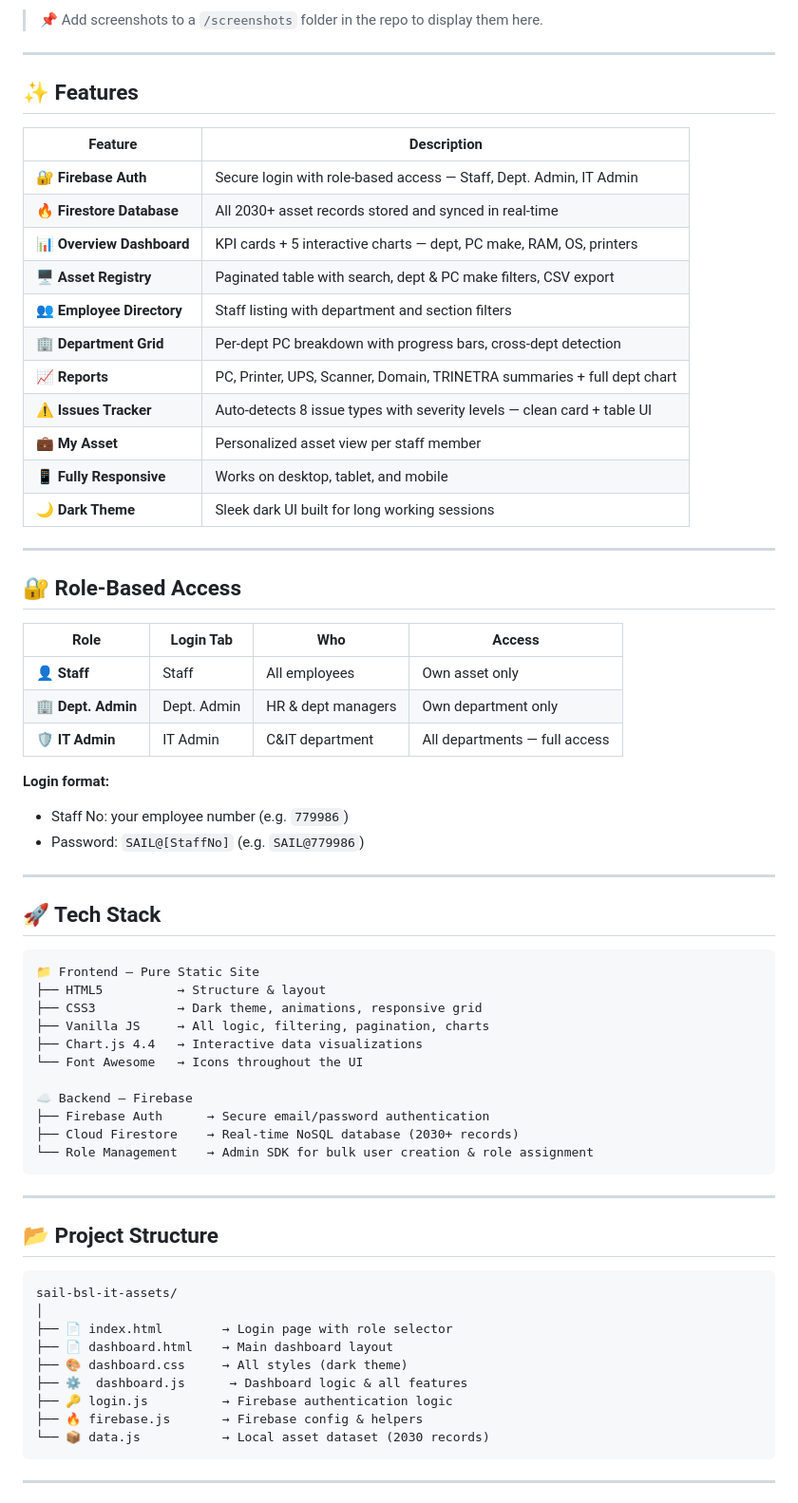
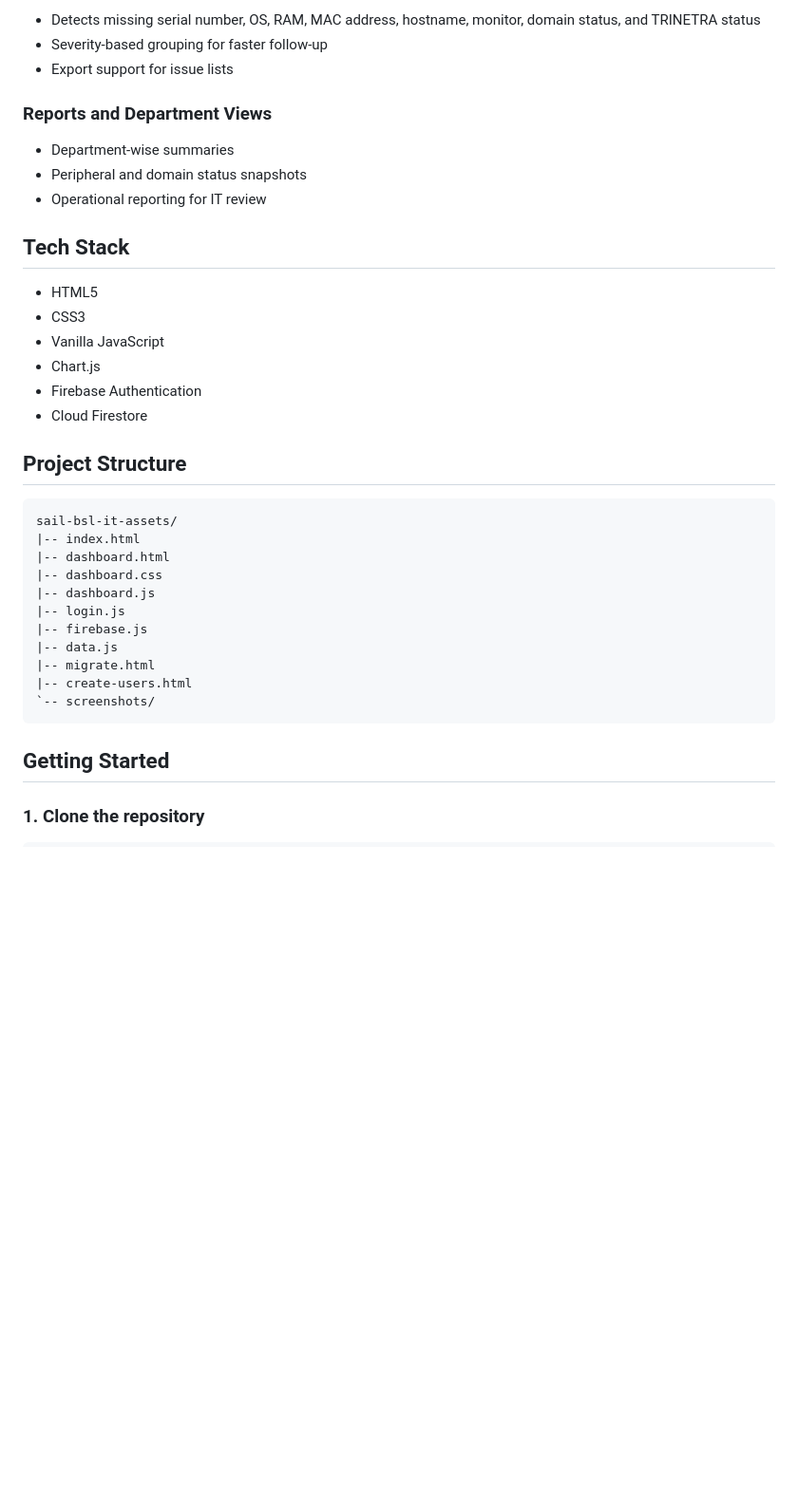
Before and after one commit to Kaushalkumar012/sail-bsl-it-assets, a Markdown page: README.md, the part around one of its changes. Shown at 95% size. Drawn GitHub-style; blank space fills up the shorter version.

````diff
--- a/README.md
+++ b/README.md
@@ -32,71 +53,40 @@
 
-> 📌 Add screenshots to a `/screenshots` folder in the repo to display them here.
+- Detects missing serial number, OS, RAM, MAC address, hostname, monitor, domain status, and TRINETRA status
+- Severity-based grouping for faster follow-up
+- Export support for issue lists
 
----
+### Reports and Department Views
 
-## ✨ Features
+- Department-wise summaries
+- Peripheral and domain status snapshots
+- Operational reporting for IT review
 
-| Feature | Description |
-|---------|-------------|
-| 🔐 **Firebase Auth** | Secure login with role-based access — Staff, Dept. Admin, IT Admin |
-| 🔥 **Firestore Database** | All 2030+ asset records stored and synced in real-time |
-| 📊 **Overview Dashboard** | KPI cards + 5 interactive charts — dept, PC make, RAM, OS, printers |
-| 🖥️ **Asset Registry** | Paginated table with search, dept & PC make filters, CSV export |
-| 👥 **Employee Directory** | Staff listing with department and section filters |
-| 🏢 **Department Grid** | Per-dept PC breakdown with progress bars, cross-dept detection |
-| 📈 **Reports** | PC, Printer, UPS, Scanner, Domain, TRINETRA summaries + full dept chart |
-| ⚠️ **Issues Tracker** | Auto-detects 8 issue types with severity levels — clean card + table UI |
-| 💼 **My Asset** | Personalized asset view per staff member |
-| 📱 **Fully Responsive** | Works on desktop, tablet, and mobile |
-| 🌙 **Dark Theme** | Sleek dark UI built for long working sessions |
+## Tech Stack
 
----
+- HTML5
+- CSS3
+- Vanilla JavaScript
+- Chart.js
+- Firebase Authentication
+- Cloud Firestore
 
-## 🔐 Role-Based Access
+## Project Structure
 
-| Role | Login Tab | Who | Access |
-|------|-----------|-----|--------|
-| 👤 **Staff** | Staff | All employees | Own asset only |
-| 🏢 **Dept. Admin** | Dept. Admin | HR & dept managers | Own department only |
-| 🛡️ **IT Admin** | IT Admin | C&IT department | All departments — full access |
-
-**Login format:**
-- Staff No: your employee number (e.g. `779986`)
-- Password: `SAIL@[StaffNo]` (e.g. `SAIL@779986`)
-
----
-
-## 🚀 Tech Stack
-
-```
-📁 Frontend — Pure Static Site
-├── HTML5          → Structure & layout
-├── CSS3           → Dark theme, animations, responsive grid
-├── Vanilla JS     → All logic, filtering, pagination, charts
-├── Chart.js 4.4   → Interactive data visualizations
-└── Font Awesome   → Icons throughout the UI
-
-☁️ Backend — Firebase
-├── Firebase Auth      → Secure email/password authentication
-├── Cloud Firestore    → Real-time NoSQL database (2030+ records)
-└── Role Management    → Admin SDK for bulk user creation & role assignment
+```text
+sail-bsl-it-assets/
+|-- index.html
+|-- dashboard.html
+|-- dashboard.css
+|-- dashboard.js
+|-- login.js
+|-- firebase.js
+|-- data.js
+|-- migrate.html
+|-- create-users.html
+`-- screenshots/
 ```
 
----
+## Getting Started
 
-## 📂 Project Structure
+### 1. Clone the repository
 
-```
-sail-bsl-it-assets/
-│
-├── 📄 index.html        → Login page with role selector
-├── 📄 dashboard.html    → Main dashboard layout
-├── 🎨 dashboard.css     → All styles (dark theme)
-├── ⚙️  dashboard.js      → Dashboard logic & all features
-├── 🔑 login.js          → Firebase authentication logic
-├── 🔥 firebase.js       → Firebase config & helpers
-└── 📦 data.js           → Local asset dataset (2030 records)
-```
-
----
-
````
Also changed, not shown: other parts of README.md (+62 -123 lines), screenshots/assets.png (added), screenshots/issues.png (added), screenshots/login.png (added), screenshots/overview.png (added).
